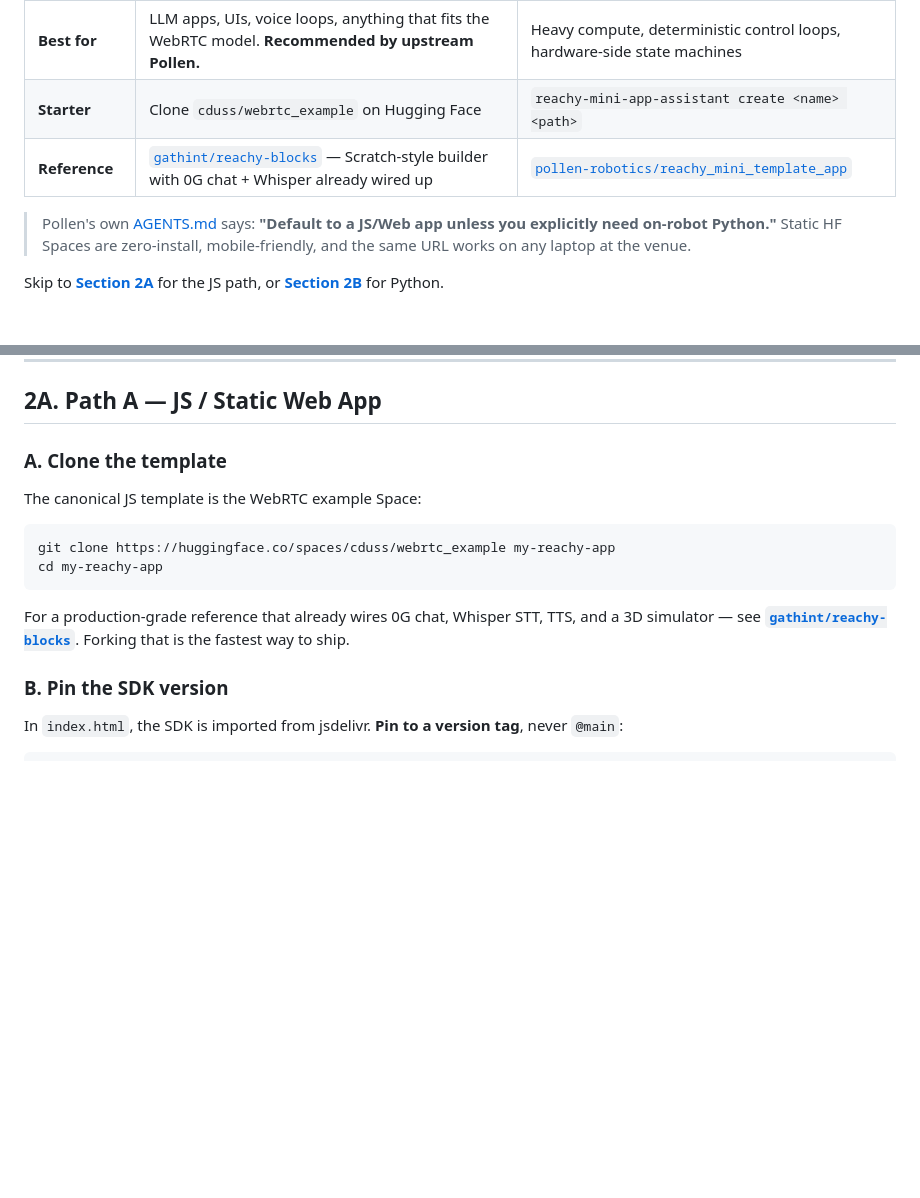
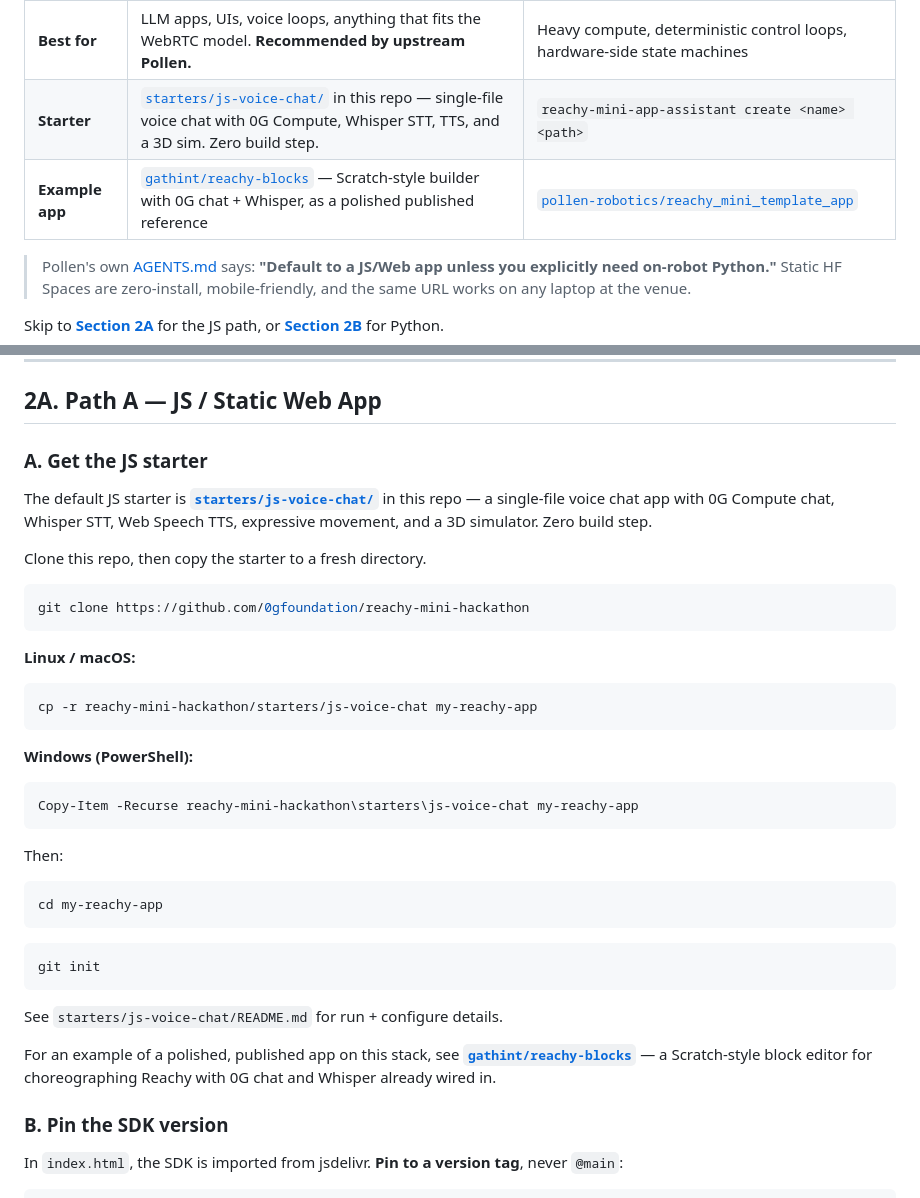
Before and after one commit to 0gfoundation/reachy-mini-hackathon, a Markdown page: hackathon-guide.md, 2 parts joined by grey strips. Rendered like a GitHub page; blank space fills up the shorter version.

Commit message:
docs: use local js-voice-chat as default JS starter; demote Reachy Blocks to example
The repo now ships its own JS starter at starters/js-voice-chat/.
Replace references to cduss/webrtc_example with the local starter,
and reframe gathint/reachy-blocks throughout as an "example of a
polished, published app" rather than the recommended starting point.

- Pick-your-path table: Starter cell points at the in-repo starter;
  row renamed Reference -> Example app.
- Section 2A.A retitled "Get the JS starter"; clone instructions now
  pull this repo and copy the starter folder (per-OS cp / Copy-Item
  for Linux+macOS / Windows PowerShell).
- starter-snippets.md "Reference implementation" -> "Starter and
  example app", leading with the in-repo starter.

````diff
--- a/hackathon-guide.md
+++ b/hackathon-guide.md
@@ -26,8 +26,8 @@ Two ways to build a Reachy Mini app. Pick one and stick with it. Most teams shou
 | **Sim** | 3D sim runs in the browser (URDF + Three.js) | MuJoCo desktop sim |
 | **Demo flow** | Open URL on the laptop, connect to robot, run | "Install to Robot" from HF Space, daemon runs it |
 | **Best for** | LLM apps, UIs, voice loops, anything that fits the WebRTC model. **Recommended by upstream Pollen.** | Heavy compute, deterministic control loops, hardware-side state machines |
-| **Starter** | Clone `cduss/webrtc_example` on Hugging Face | `reachy-mini-app-assistant create <name> <path>` |
-| **Reference** | [`gathint/reachy-blocks`](https://huggingface.co/spaces/gathint/reachy-blocks) — Scratch-style builder with 0G chat + Whisper already wired up | [`pollen-robotics/reachy_mini_template_app`](https://huggingface.co/spaces/pollen-robotics/reachy_mini_template_app) |
+| **Starter** | [`starters/js-voice-chat/`](starters/js-voice-chat/) in this repo — single-file voice chat with 0G Compute, Whisper STT, TTS, and a 3D sim. Zero build step. | `reachy-mini-app-assistant create <name> <path>` |
+| **Example app** | [`gathint/reachy-blocks`](https://huggingface.co/spaces/gathint/reachy-blocks) — Scratch-style builder with 0G chat + Whisper, as a polished published reference | [`pollen-robotics/reachy_mini_template_app`](https://huggingface.co/spaces/pollen-robotics/reachy_mini_template_app) |
 
 > Pollen's own [AGENTS.md](https://github.com/pollen-robotics/reachy_mini/blob/main/AGENTS.md) says: **"Default to a JS/Web app unless you explicitly need on-robot Python."** Static HF Spaces are zero-install, mobile-friendly, and the same URL works on any laptop at the venue.
 
@@ -86,16 +86,41 @@ curl -sS https://compute-network-1.integratenetwork.work/v1/proxy/chat/completio
 
 ## 2A. Path A — JS / Static Web App
 
-### A. Clone the template
+### A. Get the JS starter
 
-The canonical JS template is the WebRTC example Space:
+The default JS starter is **[`starters/js-voice-chat/`](starters/js-voice-chat/)** in this repo — a single-file voice chat app with 0G Compute chat, Whisper STT, Web Speech TTS, expressive movement, and a 3D simulator. Zero build step.
+
+Clone this repo, then copy the starter to a fresh directory.
 
 ```bash
-git clone https://huggingface.co/spaces/cduss/webrtc_example my-reachy-app
+git clone https://github.com/0gfoundation/reachy-mini-hackathon
+```
+
+**Linux / macOS:**
+
+```bash
+cp -r reachy-mini-hackathon/starters/js-voice-chat my-reachy-app
+```
+
+**Windows (PowerShell):**
+
+```powershell
+Copy-Item -Recurse reachy-mini-hackathon\starters\js-voice-chat my-reachy-app
+```
+
+Then:
+
+```bash
 cd my-reachy-app
 ```
 
-For a production-grade reference that already wires 0G chat, Whisper STT, TTS, and a 3D simulator — see **[`gathint/reachy-blocks`](https://huggingface.co/spaces/gathint/reachy-blocks)**. Forking that is the fastest way to ship.
+```bash
+git init
+```
+
+See `starters/js-voice-chat/README.md` for run + configure details.
+
+For an example of a polished, published app on this stack, see **[`gathint/reachy-blocks`](https://huggingface.co/spaces/gathint/reachy-blocks)** — a Scratch-style block editor for choreographing Reachy with 0G chat and Whisper already wired in.
 
 ### B. Pin the SDK version
 
````
Also changed, not shown: starter-snippets.md (+5 -3 lines).
